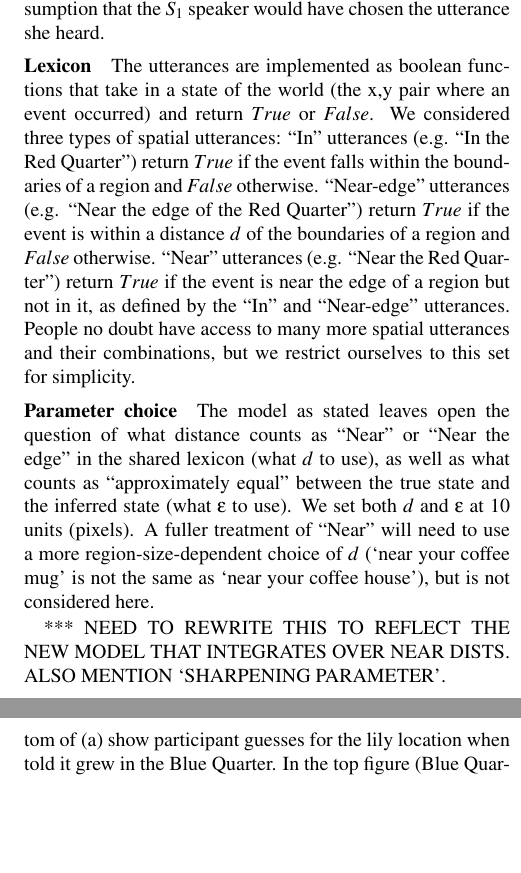
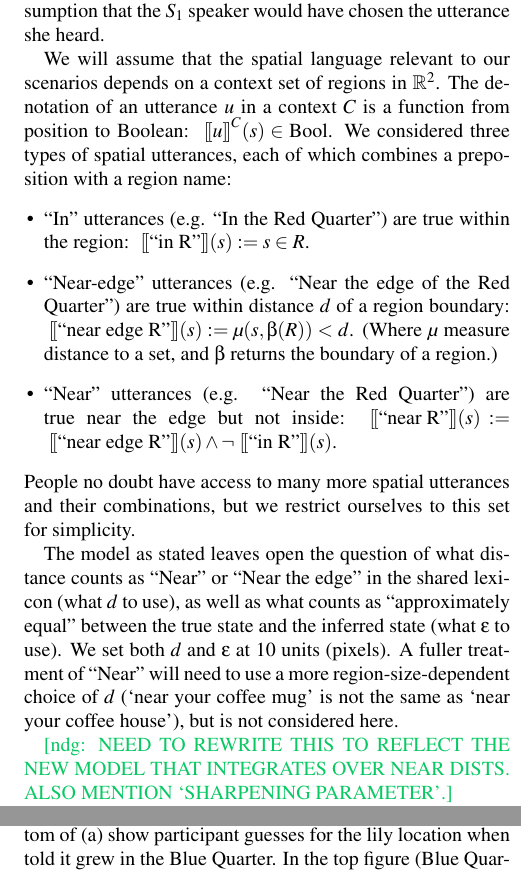
Before and after one commit to tomeru/spatialPragmatics, a LaTeX paper (spatialImplicature.tex): two parts of the columns of pages 2 and 4 of 5, joined at a grey line, cut so that both start at the same text, the shorter picture padded with empty space. Compiled offline with pdfLaTeX.

Commit message:
more model section revision

```diff
--- a/spatialImplicature.tex
+++ b/spatialImplicature.tex
@@ -171,10 +171,28 @@ Finally, the pragmatic listener, $L_1$, in Equation \ref{eqn:L1} updates her bel
 %
 %Listeners of depth 0 and 1 are \textit{literal} listener $L_0$ and \textit{pragmatic} listener $L_1$ as defined above. While higher combinations of listener and speaker depths are useful in games of social coordination (CITE), in many tasks the \textit{pragmatic} listener model is sufficient, and here we are interesting is seeing how well it models people's behavior in a spatial task above that of a \textit{literal} listener.
 
-\subsubsection{Lexicon} The utterances are implemented as boolean functions that take in a state of the world (the x,y pair where an event occurred) and return $True$ or $False$. We considered three types of spatial utterances: ``In'' utterances (e.g. ``In the Red Quarter'') return $True$ if the event falls within the boundaries of a region and $False$ otherwise. ``Near-edge'' utterances (e.g. ``Near the edge of the Red Quarter'') return $True$ if the event is within a distance $d$ of the boundaries of a region and $False$ otherwise. ``Near'' utterances (e.g. ``Near the Red Quarter'') return $True$ if the event is near the edge of a region but not in it, as defined by the ``In'' and ``Near-edge'' utterances. People no doubt have access to many more spatial utterances and their combinations, but we restrict ourselves to this set for simplicity.
+%\subsubsection{Lexicon}
 
-\subsubsection{Parameter choice} The model as stated leaves open the question of what distance counts as ``Near'' or ``Near the edge'' in the shared lexicon (what $d$ to use), as well as what counts as ``approximately equal'' between the true state and the inferred state (what $\epsilon$ to use). We set both $d$ and $\epsilon$ at 10 units (pixels). A fuller treatment of ``Near'' will need to use a more region-size-dependent choice of $d$ (`near your coffee mug' is not the same as `near your coffee house'), but is not considered here.
 
-*** NEED TO REWRITE THIS TO REFLECT THE NEW MODEL THAT INTEGRATES OVER NEAR DISTS. ALSO MENTION `SHARPENING PARAMETER'.
+We will assume that the spatial language relevant to our scenarios depends on a context set of regions in $\mathbb{R}^2$.
+The denotation of an utterance $u$ in a context $C$ is a function from position to Boolean: $\denote{u}^C(s)\in \text{Bool}$.
+%The utterances are implemented as boolean functions that take in a state of the world (the x,y pair where an event occurred) and return $True$ or $False$.
+We considered three types of spatial utterances, each of which combines a preposition with a region name:
+\begin{itemize}
+\item ``In'' utterances (e.g. ``In the Red Quarter'') are true within the region: $\denote{\text{``in R''}}(s) := s\in R$.
+\item ``Near-edge'' utterances (e.g. ``Near the edge of the Red Quarter'') are true within distance $d$ of a region boundary: $\denote{\text{``near edge R''}}(s) := \mu(s,\beta(R))<d$. (Where $\mu$ measure distance to a set, and $\beta$ returns the boundary of a region.)
+\item ``Near'' utterances (e.g. ``Near the Red Quarter'') are true near the edge but not inside: $\denote{\text{``near R''}}(s) :=
+\denote{\text{``near edge R''}}(s) \wedge \neg \denote{\text{``in R''}}(s)$.
+\end{itemize}
+People no doubt have access to many more spatial utterances and their combinations, but we restrict ourselves to this set for simplicity.
 
-\subsubsection{Full model} We implement this model in the probabilistic programming language Church \cite{goodman2008}. A full implementation can be found at ****put on forest? or just on website****. We used this implementation to generate predictions for each spatial configuratuion (``city'') used in the experiment below, and for each utterance.
+
+% return $True$ if the event falls within the boundaries of a region and $False$ otherwise. ``Near-edge'' utterances (e.g. ``Near the edge of the Red Quarter'') return $True$ if the event is within a distance $d$ of the boundaries of a region and $False$ otherwise. ``Near'' utterances (e.g. ``Near the Red Quarter'') return $True$ if the event is near the edge of a region but not in it, as defined by the ``In'' and ``Near-edge'' utterances.
+
+
+
+%\subsubsection{Parameter choice}
+
+The model as stated leaves open the question of what distance counts as ``Near'' or ``Near the edge'' in the shared lexicon (what $d$ to use), as well as what counts as ``approximately equal'' between the true state and the inferred state (what $\epsilon$ to use). We set both $d$ and $\epsilon$ at 10 units (pixels). A fuller treatment of ``Near'' will need to use a more region-size-dependent choice of $d$ (`near your coffee mug' is not the same as `near your coffee house'), but is not considered here.
+
+\ndg{NEED TO REWRITE THIS TO REFLECT THE NEW MODEL THAT INTEGRATES OVER NEAR DISTS. ALSO MENTION `SHARPENING PARAMETER'.}
```
Also changed, not shown: spatialImplicature.tex (8 more changed lines).
